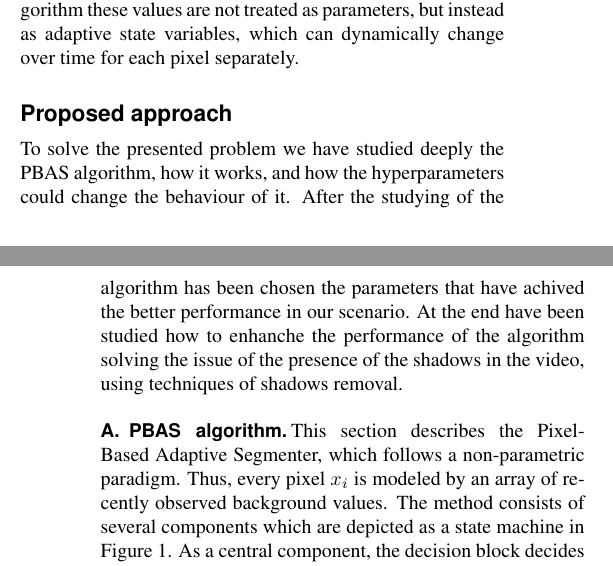
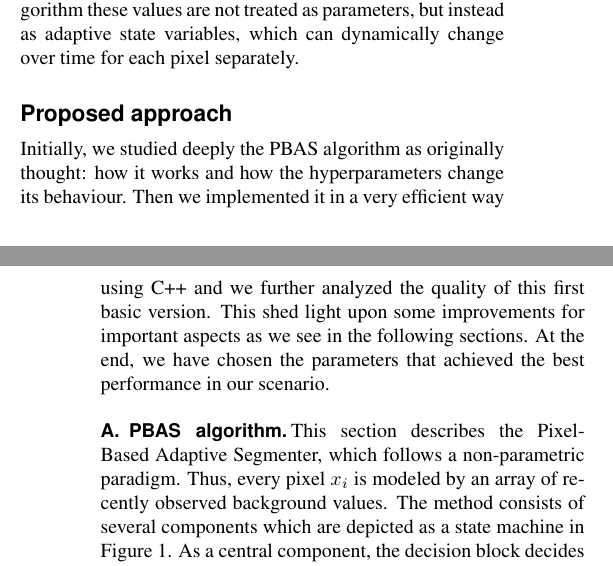
Before and after one commit to federicoparroni/IACV_background_subtractor, a LaTeX document (paper/Main.tex, which reads paper/Paper.tex): two parts of the columns of pages 1 and 2 of 6, joined at a grey line, cut so that both start at the same text. Compiled offline with pdfLaTeX.

Commit message:
Small changes

```diff
--- a/paper/Paper.tex
+++ b/paper/Paper.tex
@@ -81,7 +81,8 @@ dynamically change over time for each pixel separately.
 
 
 \section*{Proposed approach}
-To solve the presented problem we have studied deeply the PBAS algorithm, how it works, and how the hyperparameters could change the behaviour of it. After the studying of the algorithm has been chosen the parameters that have achived the better performance in our scenario. At the end have been studied how to enhanche the performance of the algorithm solving the issue of the presence of the shadows in the video, using techniques of shadows removal.
+Initially, we studied deeply the PBAS algorithm as originally thought: how it works and how the hyperparameters change its behaviour. Then we implemented it in a very efficient way using C++ and we further analyzed the quality of this first basic version. This shed light upon some improvements for important aspects as we see in the following sections.
+At the end, we have chosen the parameters that achieved the best performance in our scenario.
 \subsection{PBAS algorithm} \label{subsect:PBAS}
 
 \begin{figure*}
```
